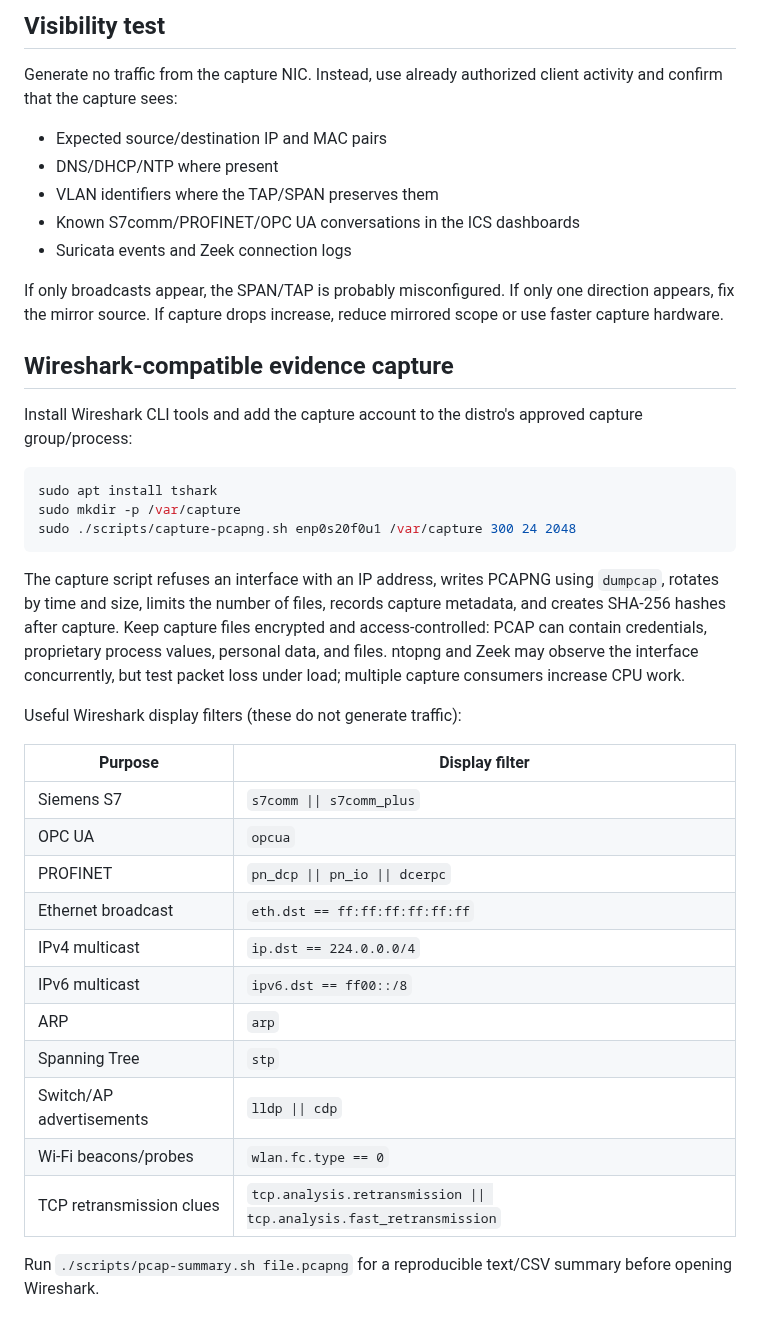
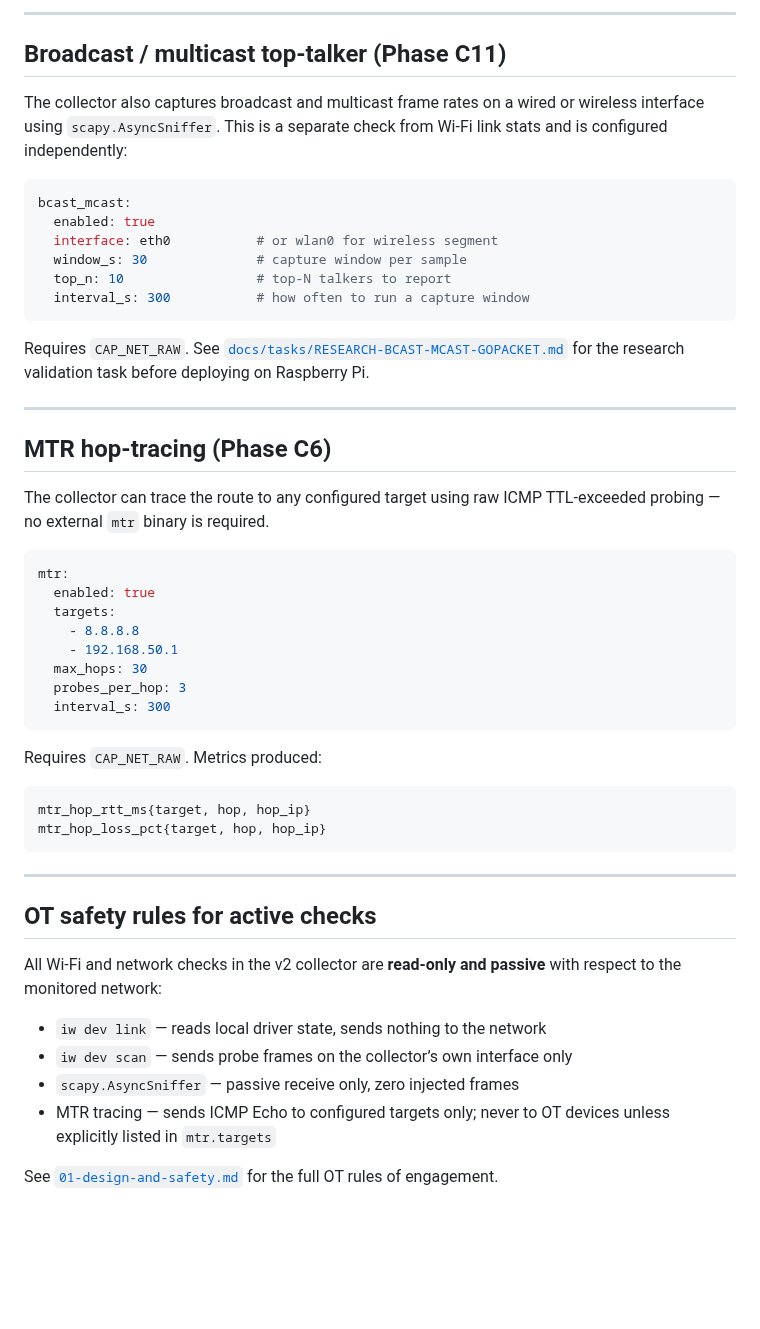
Before and after one commit to Xore/SENTINEL, a Markdown page: docs/guides/03-capture-and-wifi.md, the part around one of its changes. Rendered like a GitHub page; blank space fills up the shorter version.

````diff
--- a/docs/guides/03-capture-and-wifi.md
+++ b/docs/guides/03-capture-and-wifi.md
@@ -32,42 +94,62 @@ This example retains roughly two hours in 5-minute files. Size limits should als
 
-## Visibility test
+---
 
-Generate no traffic from the capture NIC. Instead, use already authorized client activity and confirm that the capture sees:
+## Broadcast / multicast top-talker (Phase C11)
 
-- Expected source/destination IP and MAC pairs
-- DNS/DHCP/NTP where present
-- VLAN identifiers where the TAP/SPAN preserves them
-- Known S7comm/PROFINET/OPC UA conversations in the ICS dashboards
-- Suricata events and Zeek connection logs
+The collector also captures broadcast and multicast frame rates on a wired or
+wireless interface using `scapy.AsyncSniffer`. This is a separate check from
+Wi-Fi link stats and is configured independently:
 
-If only broadcasts appear, the SPAN/TAP is probably misconfigured. If only one direction appears, fix the mirror source. If capture drops increase, reduce mirrored scope or use faster capture hardware.
-
-## Wireshark-compatible evidence capture
-
-Install Wireshark CLI tools and add the capture account to the distro's approved capture group/process:
-
-```bash
-sudo apt install tshark
-sudo mkdir -p /var/capture
-sudo ./scripts/capture-pcapng.sh enp0s20f0u1 /var/capture 300 24 2048
+```yaml
+bcast_mcast:
+  enabled: true
+  interface: eth0           # or wlan0 for wireless segment
+  window_s: 30              # capture window per sample
+  top_n: 10                 # top-N talkers to report
+  interval_s: 300           # how often to run a capture window
 ```
 
-The capture script refuses an interface with an IP address, writes PCAPNG using `dumpcap`, rotates by time and size, limits the number of files, records capture metadata, and creates SHA-256 hashes after capture. Keep capture files encrypted and access-controlled: PCAP can contain credentials, proprietary process values, personal data, and files. ntopng and Zeek may observe the interface concurrently, but test packet loss under load; multiple capture consumers increase CPU work.
+Requires `CAP_NET_RAW`. See
+[`docs/tasks/RESEARCH-BCAST-MCAST-GOPACKET.md`](../tasks/RESEARCH-BCAST-MCAST-GOPACKET.md)
+for the research validation task before deploying on Raspberry Pi.
 
-Useful Wireshark display filters (these do not generate traffic):
+---
 
-| Purpose | Display filter |
-|---|---|
-| Siemens S7 | `s7comm \|\| s7comm_plus` |
-| OPC UA | `opcua` |
-| PROFINET | `pn_dcp \|\| pn_io \|\| dcerpc` |
-| Ethernet broadcast | `eth.dst == ff:ff:ff:ff:ff:ff` |
-| IPv4 multicast | `ip.dst == 224.0.0.0/4` |
-| IPv6 multicast | `ipv6.dst == ff00::/8` |
-| ARP | `arp` |
-| Spanning Tree | `stp` |
-| Switch/AP advertisements | `lldp \|\| cdp` |
-| Wi-Fi beacons/probes | `wlan.fc.type == 0` |
-| TCP retransmission clues | `tcp.analysis.retransmission \|\| tcp.analysis.fast_retransmission` |
+## MTR hop-tracing (Phase C6)
 
-Run `./scripts/pcap-summary.sh file.pcapng` for a reproducible text/CSV summary before opening Wireshark.
+The collector can trace the route to any configured target using raw ICMP
+TTL-exceeded probing — no external `mtr` binary is required.
+
+```yaml
+mtr:
+  enabled: true
+  targets:
+    - 8.8.8.8
+    - 192.168.50.1
+  max_hops: 30
+  probes_per_hop: 3
+  interval_s: 300
+```
+
+Requires `CAP_NET_RAW`. Metrics produced:
+
+```
+mtr_hop_rtt_ms{target, hop, hop_ip}
+mtr_hop_loss_pct{target, hop, hop_ip}
+```
+
+---
+
+## OT safety rules for active checks
+
+All Wi-Fi and network checks in the v2 collector are **read-only and passive**
+with respect to the monitored network:
+
+- `iw dev link` — reads local driver state, sends nothing to the network
+- `iw dev scan` — sends probe frames on the collector’s own interface only
+- `scapy.AsyncSniffer` — passive receive only, zero injected frames
+- MTR tracing — sends ICMP Echo to configured targets only; never to OT devices
+  unless explicitly listed in `mtr.targets`
+
+See [`01-design-and-safety.md`](01-design-and-safety.md) for the full OT rules
+of engagement.
````
Also changed, not shown: other parts of docs/guides/03-capture-and-wifi.md (+77 -15 lines).
